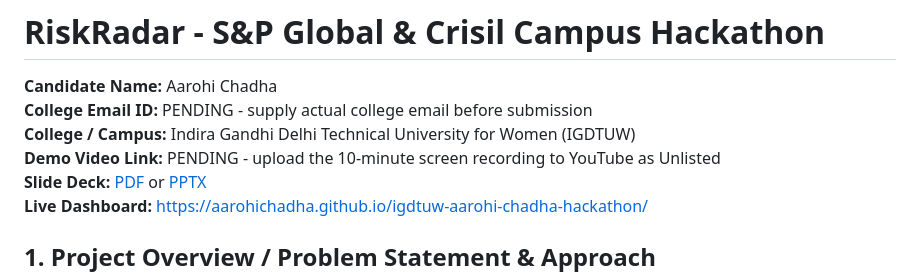
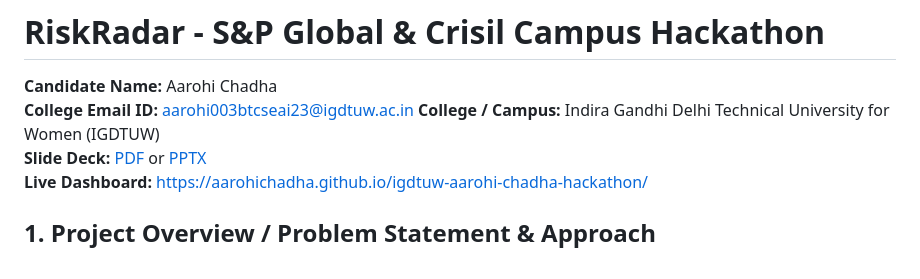
Before and after one commit to aarohichadha/RiskRadar, a Markdown page: README.md, the part around the change. Drawn GitHub-style.

Commit message:
Added University Mail ID
Updated information in README.

```diff
--- a/README.md
+++ b/README.md
@@ -1,9 +1,8 @@
 # RiskRadar - S&P Global & Crisil Campus Hackathon
 
 **Candidate Name:** Aarohi Chadha
-**College Email ID:** PENDING - supply actual college email before submission
+**College Email ID:** aarohi003btcseai23@igdtuw.ac.in
 **College / Campus:** Indira Gandhi Delhi Technical University for Women (IGDTUW)
-**Demo Video Link:** PENDING - upload the 10-minute screen recording to YouTube as Unlisted
 **Slide Deck:** [PDF](docs/presentation.pdf) or [PPTX](docs/RiskRadar-Presentation.pptx)
 **Live Dashboard:** https://aarohichadha.github.io/igdtuw-aarohi-chadha-hackathon/
 
```
